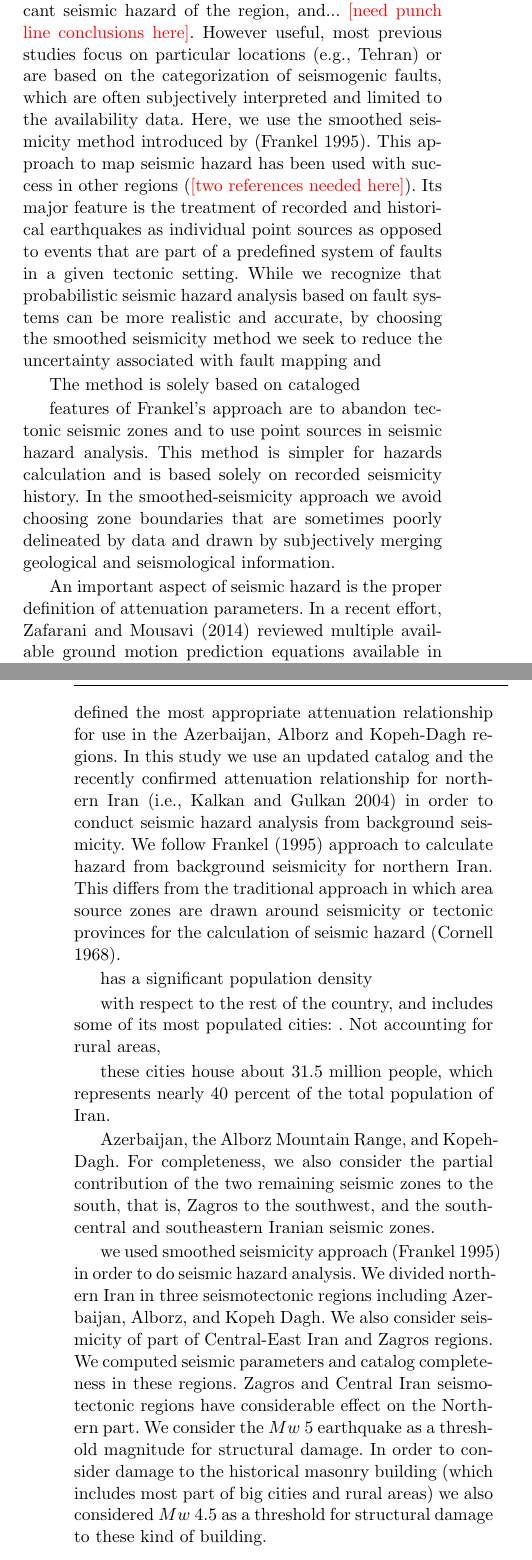
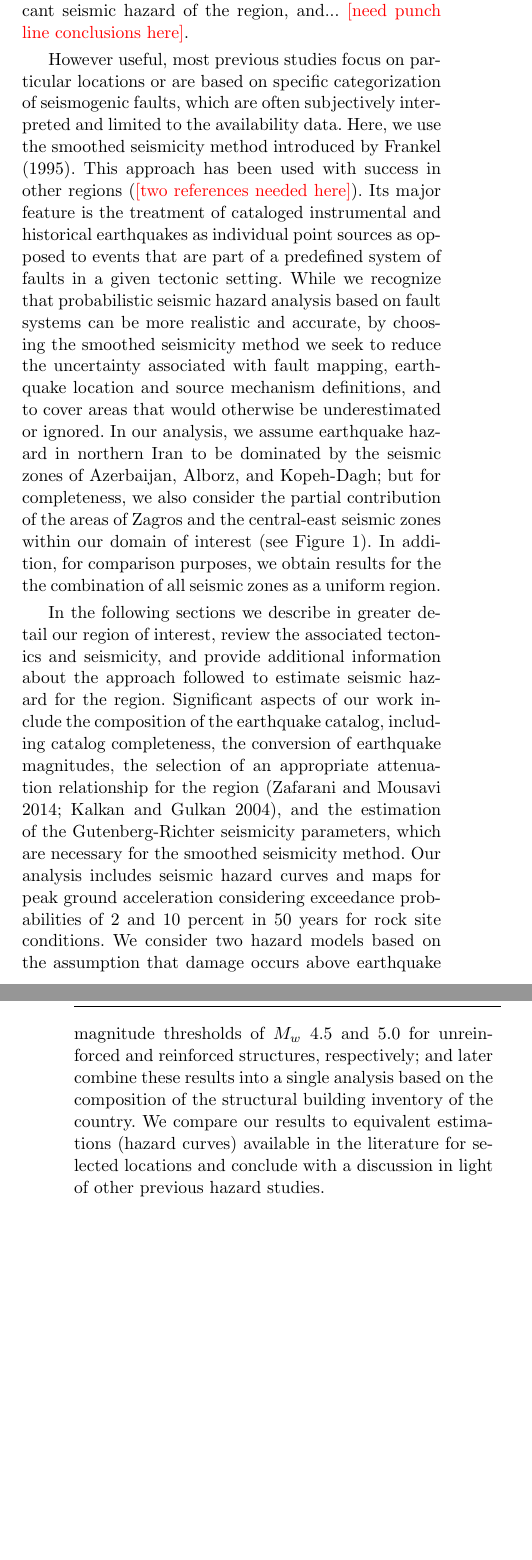
Before and after one commit to ASEIS/smoothed-seism-iran, a LaTeX paper (main.tex, which reads introduction.tex): two parts of the columns of pages 2 and 3 of 21, joined at a grey line, cut so that both start at the same text, the shorter picture padded with empty space. Compiled offline with pdfLaTeX.

Commit message:
finished first revision of introduction - now close to final

```diff
--- a/introduction.tex
+++ b/introduction.tex
@@ -7,82 +7,43 @@ According to this tectonic setting and the geologic provinces of the plateau, Ir
 
 Over the last three decades there have been multiple efforts to better estimate the seismic hazard and assess seismic risk in Iran \citep[e.g.,][]{Tavakoli1999} [\textcolor{red}{Add at least two more references here}]. These studies have been, in part, intended to help improve the Iranian Code of Practice for Seismic Resistant Design of Buildings \citep{BHRC2014}. While improvements in design practice are reflected in lower overall expected damage ratios, as reported by \citet{Ghodrati2013} for the city of Tehran, other indicators suggest high levels of seismic and therefore more complete and accurate assessments of seismic hazard, that incorporate the latest available data and alternative methods, are necessary.
 
-In this article, we are particularly interested in the assessment of the seismic hazard of northern Iran. This region houses nearly 40 percent (31.5 million) of the total population of the country in the cities of Tehran, Mashhad, Tabriz, Karaj, Qom, Orumieh, and Rasht; and has suffered the devastating effects of earthquakes in the past (e.g., \textcolor{red}{two references}). Due to its importance, northern Iran has recently been the subject of various efforts to better characterize seismic hazard in the region \citep[e.g.,][]{Ghodrati2011, Abdollahzadeh2014a, Boostan2015} \textcolor{red}{[Are these good references? we need them to be about northern Iran. Any other?]}. In general, these studies highlight the significant seismic hazard of the region, and... \textcolor{red}{[need punch line conclusions here]}. However useful, most previous studies focus on particular locations (e.g., Tehran) or are based on the categorization of seismogenic faults, which are often subjectively interpreted and limited to the availability data. Here, we use the smoothed seismicity method introduced by \citep{Frankel1995}. This approach to map seismic hazard has been used with success in other regions (\textcolor{red}{[two references needed here]}). Its major feature is the treatment of recorded and historical earthquakes as individual point sources as opposed to events that are part of a predefined system of faults in a given tectonic setting. While we recognize that probabilistic seismic hazard analysis based on fault systems can be more realistic and accurate, by choosing the smoothed seismicity method we seek to reduce the uncertainty associated with fault mapping and
+In this article, we are particularly interested in the assessment of the seismic hazard of northern Iran. This region houses nearly 40 percent (31.5 million) of the total population of the country in the cities of Tehran, Mashhad, Tabriz, Karaj, Qom, Orumieh, and Rasht; and has suffered the devastating effects of earthquakes in the past (e.g., \textcolor{red}{two references}). Due to its importance, northern Iran has recently been the subject of various efforts to better characterize seismic hazard in the region \citep[e.g.,][]{Ghodrati2011, Abdollahzadeh2014a, Boostan2015} \textcolor{red}{[Are these good references? we need them to be about northern Iran. Any other?]}. In general, these studies highlight the significant seismic hazard of the region, and... \textcolor{red}{[need punch line conclusions here]}.
+
+However useful, most previous studies focus on particular locations or are based on specific categorization of seismogenic faults, which are often subjectively interpreted and limited to the availability data. Here, we use the smoothed seismicity method introduced by \citet{Frankel1995}. This approach has been used with success in other regions (\textcolor{red}{[two references needed here]}). Its major feature is the treatment of cataloged instrumental and historical earthquakes as individual point sources as opposed to events that are part of a predefined system of faults in a given tectonic setting. While we recognize that probabilistic seismic hazard analysis based on fault systems can be more realistic and accurate, by choosing the smoothed seismicity method we seek to reduce the uncertainty associated with fault mapping, earthquake location and source mechanism definitions, and to cover areas that would otherwise be underestimated or ignored. In our analysis, we assume earthquake hazard in northern Iran to be dominated by the seismic zones of Azerbaijan, Alborz, and Kopeh-Dagh; but for completeness, we also consider the partial contribution of the areas of Zagros and the central-east seismic zones within our domain of interest (see Figure \ref{fig:Iran}). In addition, for comparison purposes, we obtain results for the the combination of all seismic zones as a uniform region.
+
+In the following sections we describe in greater detail our region of interest, review the associated tectonics and seismicity, and provide additional information about the approach followed to estimate seismic hazard for the region. Significant aspects of our work include the composition of the earthquake catalog, including catalog completeness, the conversion of earthquake magnitudes, the selection of an appropriate attenuation relationship for the region \citep{Zafarani2014, Kalkan2004}, and the estimation of the Gutenberg-Richter seismicity parameters, which are necessary for the smoothed seismicity method. Our analysis includes seismic hazard curves and maps for peak ground acceleration considering exceedance probabilities of 2 and 10 percent in 50 years for rock site conditions. We consider two hazard models based on the assumption that damage occurs above earthquake magnitude thresholds of $M_w$ 4.5 and 5.0 for unreinforced and reinforced structures, respectively; and later combine these results into a single analysis based on the composition of the structural building inventory of the country. We compare our results to equivalent estimations (hazard curves) available in the literature for selected locations and conclude with a discussion in light of other previous hazard studies.
 
 
-The method is solely based on cataloged
-
-features of Frankel's approach are to abandon tectonic seismic zones and to use point sources in seismic hazard analysis. This method is simpler for hazards calculation and is based solely on recorded seismicity history. In the smoothed-seismicity approach we avoid choosing zone boundaries that are sometimes poorly delineated by data and drawn by subjectively merging geological and seismological information.
+% *********************************************************************************************************************
+% *********************************************************************************************************************
 
 
-% To assess the seismic hazard for this region, we use the smoothed seismicity method introduced by \citep{Frankel1995}. In our analysis, we assume earthquake hazard in northern Iran to be dominated by the seismic zones of Azerbaijan, Alborz, and Kopeh-Dagh; but for completeness, we also consider the partial contribution of the areas of Zagros and the central-east seismic zones within our domain of interest (see Figure \ref{fig:Iran}).
+% Pieces of text in original introduction that could or should be used later
+% --------------------------------------------------------------------------
 
-% Having limited knowledge in seismic sources, \citet{Frankel1995} used this approach to map seismic hazards in central and eastern United States. The major features of Frankel's approach are to abandon tectonic seismic zones and to use point sources in seismic hazard analysis. This method is simpler for hazards calculation and is based solely on recorded seismicity history. In the smoothed-seismicity approach we avoid choosing zone boundaries that are sometimes poorly delineated by data and drawn by subjectively merging geological and seismological information. Even though probabilistic seismic hazard involving fault sources is more realistic and accurate, recognizing sources could present considerable uncertainty. \citet{Masson2006} studied 19 points of the GPS network that have been installed in the framework of French-Iranian cooperation. At some stations (e.g., the ATTA station) they expect to record significant movement, based on the region's historical activity.  Surprisingly, they recorded velocity of $0\  mm/yr$.
+% \citet{Ghodrati2013} conducted a seismic risk assessment for the city of Tehran using the HAZUS method \citep{FEMA2003}. They represent that these efforts successfully decrease the total mean damage ratio in Tehran from 0.302739 in 1996 to 0.272859 in 2006.
+
+% Having limited knowledge in seismic sources, \citet{Frankel1995} used this approach to map seismic hazards in central and eastern United States. The major features of Frankel's approach are to abandon tectonic seismic zones and to use point sources in seismic hazard analysis. This method is simpler for hazards calculation and is based solely on recorded seismicity history. In the smoothed-seismicity approach we avoid choosing zone boundaries that are sometimes poorly delineated by data and drawn by subjectively merging geological and seismological information. \citet{Masson2006} studied 19 points of the GPS network that have been installed in the framework of French-Iranian cooperation. At some stations (e.g., the ATTA station) they expect to record significant movement, based on the region's historical activity.  Surprisingly, they recorded velocity of $0\  mm/yr$.
+
+% An important aspect of seismic hazard is the proper definition of attenuation parameters. In a recent effort, \citet{Zafarani2014} reviewed multiple ground motion prediction equations available in the literature and concluded that the most appropriate attenuation relationship to be used in northern Iran was \citet{Kallan2004}
+
+% \citet{Nemati2015} studied the most recent 200 years' seismicity in northern Iran. The frequency of shocks vary widely from one mainshock per 6 years (0.17 event/ year) for the Azerbaijan region to 13 earthquakes per 4 years for the Kopeh-Dagh (3.25 event/year) region. Recorded events and a partially quiet period suggest that strong earthquakes must be expected in Alborz within the next decade, which may cause significant damage to northern Iran.
+
+% In this study we use an updated catalog and the recently confirmed attenuation relationship for northern Iran \citep[i.e.,][]{Kalkan2004} in order to conduct seismic hazard analysis from background seismicity. We follow \citet{Frankel1995} approach to calculate hazard from background seismicity for northern Iran. This differs from the traditional approach in which area source zones are drawn around seismicity or tectonic provinces for the calculation of seismic hazard \citep{Cornell1968}.
+
+% Using newly recorded data, \citet{Zafarani2014} defined the most appropriate attenuation relationship for use in the Azerbaijan, Alborz and Kopeh-Dagh regions. In this study we use an updated catalog and the recently confirmed attenuation relationship for northern Iran \citep[i.e.,][]{Kalkan2004} in order to conduct seismic hazard analysis from background seismicity. We follow \citet{Frankel1995} approach to calculate hazard from background seismicity for northern Iran. This differs from the traditional approach in which area source zones are drawn around seismicity or tectonic provinces for the calculation of seismic hazard \citep{Cornell1968}.
+
+% We computed seismic parameters and catalog completeness in these regions. Zagros and Central Iran seismotectonic regions have considerable effect on the Northern part. In order to consider damage to the historical masonry building (which includes most part of big cities and rural areas) we also considered $M_w$ 4.5 as a threshold for structural damage.
+
+% The smoothed-seismicity method simply assumes that patterns of historical earthquakes predict future activity. Since we do not introduce faults into the model, our results show variability due only to the characteristics of seismicity and ground motion.
 
 
-
-
-
-
-An important aspect of seismic hazard is the proper definition of attenuation parameters. In a recent effort, \citet{Zafarani2014} reviewed multiple available ground motion prediction equations available in the literature and concluded that the most appropriate attenuation relationship to be used in northern Iran, int he Alborz and Kopeh-Dagh regions, was
-
-
-
-
-
-
-% \citet{Nemati2015} studied the most recent 200 years' seismicity in northern Iran. The frequency of shocks vary widely from one mainshock per 6 years (0.17 event/ year) for the Azerbaijan region to 13 earthquakes per 4 years for the Kopeh-Dagh (3.25 event/year) region.
-
-
-
-
-
-\citet{Nemati2015} studied the most recent 200 years' seismicity in northern Iran. The frequency of shocks vary widely from one mainshock per 6 years (0.17 event/ year) for the Azerbaijan region to 13 earthquakes per 4 years for the Kopeh-Dagh (3.25 event/year) region. Recorded events and a partially quiet period suggest that strong earthquakes must be expected in Alborz within the next decade, which may cause significant damage to northern Iran.
-
-which may cause significant damage to northern Iran. Using newly recorded data, \citet{Zafarani2014} defined the most appropriate attenuation relationship for use in the Azerbaijan, Alborz and Kopeh-Dagh regions. In this study we use an updated catalog and the recently confirmed attenuation relationship for northern Iran \citep[i.e.,][]{Kalkan2004} in order to conduct seismic hazard analysis from background seismicity. We follow \citet{Frankel1995} approach to calculate hazard from background seismicity for northern Iran. This differs from the traditional approach in which area source zones are drawn around seismicity or tectonic provinces for the calculation of seismic hazard \citep{Cornell1968}.
-
-has a significant population density
-
-
-with respect to the rest of the country, and includes some of its most populated cities: . Not accounting for rural areas,
-
-these cities house about 31.5 million people, which represents nearly 40 percent of the total population of Iran.
-
-
-
-
-
-
-
-
-Azerbaijan, the Alborz Mountain Range, and Kopeh-Dagh. For completeness, we also consider the partial contribution of the two remaining seismic zones to the south, that is, Zagros to the southwest, and the south-central and southeastern Iranian seismic zones.
-
-
-we used smoothed seismicity approach \citep{Frankel1995} in order to do seismic hazard analysis. We divided northern Iran in three seismotectonic regions including Azerbaijan, Alborz, and Kopeh Dagh. We also consider seismicity of part of Central-East Iran and Zagros regions. We computed seismic parameters and catalog completeness in these regions. Zagros and Central Iran seismotectonic regions have considerable effect on the Northern part.  We consider the $Mw \  5$ earthquake as a threshold magnitude  for structural damage. In order to consider damage to the historical masonry building (which includes most part of big cities and rural areas) we also considered $Mw \  4.5$ as a threshold for structural damage to these kind of building.
-
-
-
-
-
+% *********************************************************************************************************************
+% *********************************************************************************************************************
 
 
 % Naeem's original Introduction
-
-% in which many destructive earthquakes have been reported.
-
-% continuous improvement of procedures for defining the seismic hazard at regional (national) and local levels is essential for the optimum design of earthquake-resistant structures. In this study we use another model to overcome the aleatory and epistemic uncertainties regarding earthquake location and source mechanism in northern Iran.\\
-
-% In this study we used smoothed seismicity approach \citep{Frankel1995} in order to do seismic hazard analysis. We divided northern Iran in three seismotectonic regions including Azerbaijan, Alborz, and Kopeh Dagh. We also consider seismicity of part of Central-East Iran and Zagros regions. We computed seismic parameters and catalog completeness in these regions. Zagros and Central Iran seismotectonic regions have considerable effect on the Northern part.   We consider the $Mw \  5$ earthquake as a threshold magnitude  for structural damage. In order to consider damage to the historical masonry building (which includes most part of big cities and rural areas) we also considered $Mw \  4.5$ as a threshold for structural damage to these kind of building.
-
-% Recently, northern Iran has been studied in detail from different seismological points of view. \citet{Nemati2015} studied the most recent 200 years' seismicity in northern Iran. The frequency of shocks vary widely from one mainshock per 6 years (0.17 event/ year) for the Azerbaijan region to 13 earthquakes per 4 years for the Kopeh-Dagh (3.25 event/year) region. Recorded events and a partially quiet period suggest that strong earthquakes must be expected in Alborz within the next decade, which may cause significant damage to northern Iran. Using newly recorded data, \citet{Zafarani2014} defined the most appropriate attenuation relationship for use in the Azerbaijan, Alborz and Kopeh-Dagh regions. In this study we use an updated catalog and the recently confirmed attenuation relationship for northern Iran \citep[i.e.,][]{Kalkan2004} in order to conduct seismic hazard analysis from background seismicity. We follow \citet{Frankel1995} approach to calculate hazard from background seismicity for northern Iran. This differs from the traditional approach in which area source zones are drawn around seismicity or tectonic provinces for the calculation of seismic hazard \citep{Cornell1968}.
-
-% Having limited knowledge in seismic sources, \citet{Frankel1995} used this approach to map seismic hazards in central and eastern United States. The major features of Frankel's approach are to abandon tectonic seismic zones and to use point sources in seismic hazard analysis. This method is simpler for hazards calculation and is based solely on recorded seismicity history. In the smoothed-seismicity approach we avoid choosing zone boundaries that are sometimes poorly delineated by data and drawn by subjectively merging geological and seismological information. Even though probabilistic seismic hazard involving fault sources is more realistic and accurate, recognizing sources could present considerable uncertainty. \citet{Masson2006} studied 19 points of the GPS network that have been installed in the framework of French-Iranian cooperation. At some stations (e.g., the ATTA station) they expect to record significant movement, based on the region's historical activity.  Surprisingly, they recorded velocity of $0\  mm/yr$.
-
-% The smoothed-seismicity method simply assumes that patterns of historical earthquakes predict future activity. We generate maps of peak ground acceleration with 2\% and 10\% probabilities in exceedance of 50 years in northern tectonic seismic zones, including Azerbaijan, Alborz, and Kopeh-Dagh and in central-eastern Iran and a small portion of the northern Zagros region. Since we do not introduce faults into the model, our results show variability due only to the characteristics of seismicity and ground motion.
-
-
-
-% Naeem's original Introduction
+% -----------------------------
 
 % Iran is situated over Himalayan-Alpide seismic belt, which has frequently experienced strong shaking induced by earthquakes. The occurrence of these earthquakes has imposed notable destruction to the buildings and lifelines, and unfortunately, has caused extensive loss of human life. These earthquakes are categorized in various tectonic seismic zones. Different tectonic seismic regions have been defined for Iran in different studies.  Some of these studies defined more detailed division \citep{Nowroozi1976, Tavakoli1999}, and some of them defined one simplified province \citep{Stocklin1968, Takin1972, Berberian1976}. \citet{Mirzaei1998} divided Iran into five tectonic regions, including Azerbaijan-Alborz, Kopeh-Dagh, Zagros, Central-East Iran, and Makran. Regarding the other tectonic seismic regions, \citet{Karimiparidari2013} divided the Azerbaijan-Alborz tectonic seismic region into two regions, which are Azerbaijan and Alborz Mountain Range (hereinafter, Alborz). Azerbaijan, Alborz and Kopeh-Dagh tectonic seismic regions encompass most of northern Iran. Northern Iran has many highly populated cities (e.g., Tehran, Tabriz, and Mashhad), in which many destructive earthquakes have been reported.
 
```
Also changed, not shown: abstract.tex (+10 -3 lines), region_of_interest.tex (+1 -0 lines).
